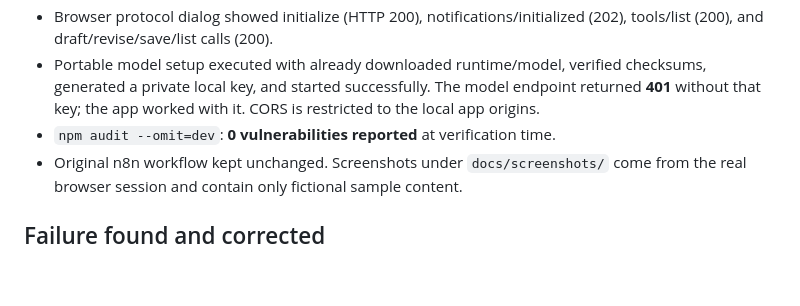
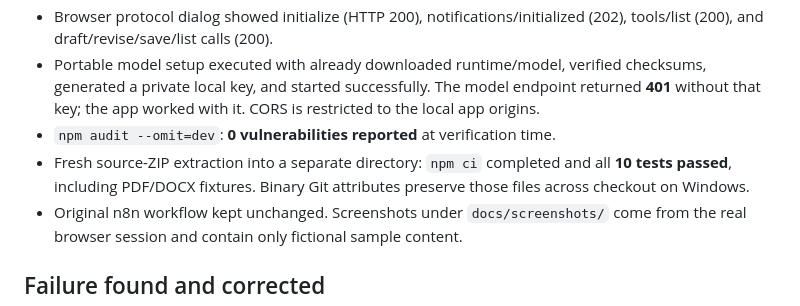
Before and after one commit to Aayush-Ranjan-26/DocuFlow, a Markdown page: docs/TEST-REPORT.md, the part around the change. Drawn GitHub-style; blank space fills up the shorter version.

```diff
--- a/docs/TEST-REPORT.md
+++ b/docs/TEST-REPORT.md
@@ -13,6 +13,7 @@ Environment: Windows, Node.js 24.13.0, official MCP SDK 1.32.1, llama.cpp build
 - Browser protocol dialog showed initialize (HTTP 200), notifications/initialized (202), tools/list (200), and draft/revise/save/list calls (200).
 - Portable model setup executed with already downloaded runtime/model, verified checksums, generated a private local key, and started successfully. The model endpoint returned **401** without that key; the app worked with it. CORS is restricted to the local app origins.
 - `npm audit --omit=dev`: **0 vulnerabilities reported** at verification time.
+- Fresh source-ZIP extraction into a separate directory: `npm ci` completed and all **10 tests passed**, including PDF/DOCX fixtures. Binary Git attributes preserve those files across checkout on Windows.
 - Original n8n workflow kept unchanged. Screenshots under `docs/screenshots/` come from the real browser session and contain only fictional sample content.
 
 ## Failure found and corrected
```
Also changed, not shown: README.md (+2 -2 lines), submission/DEVPOST-DRAFT.md (+1 -1 lines).
